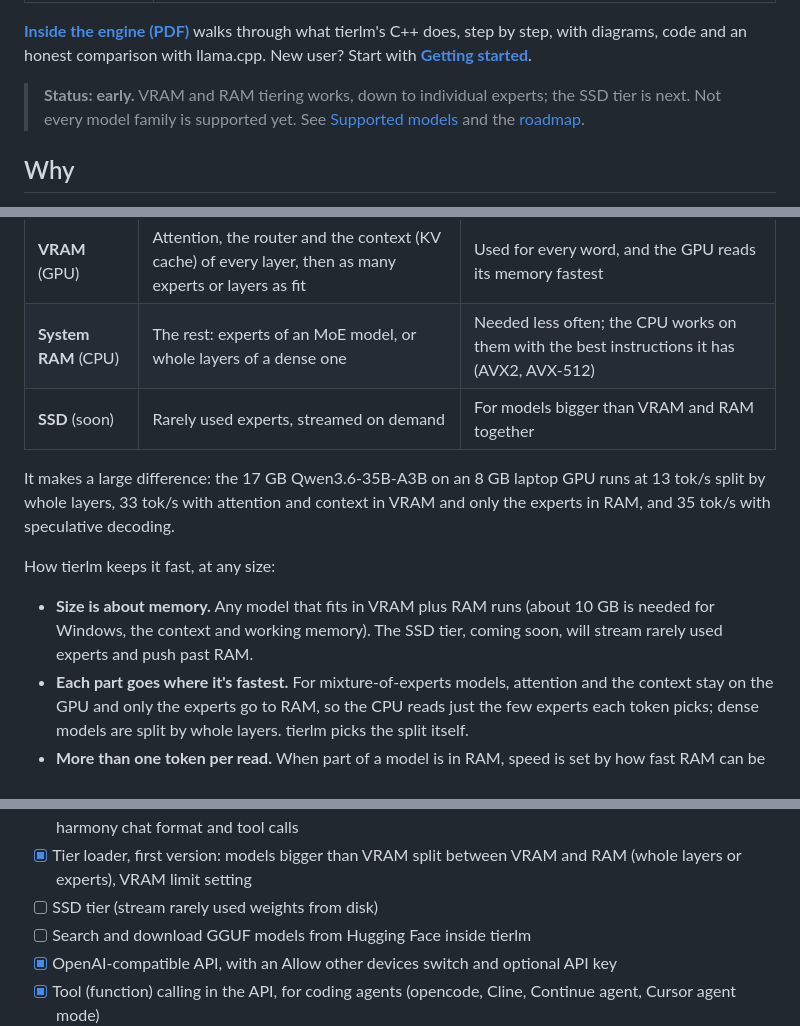
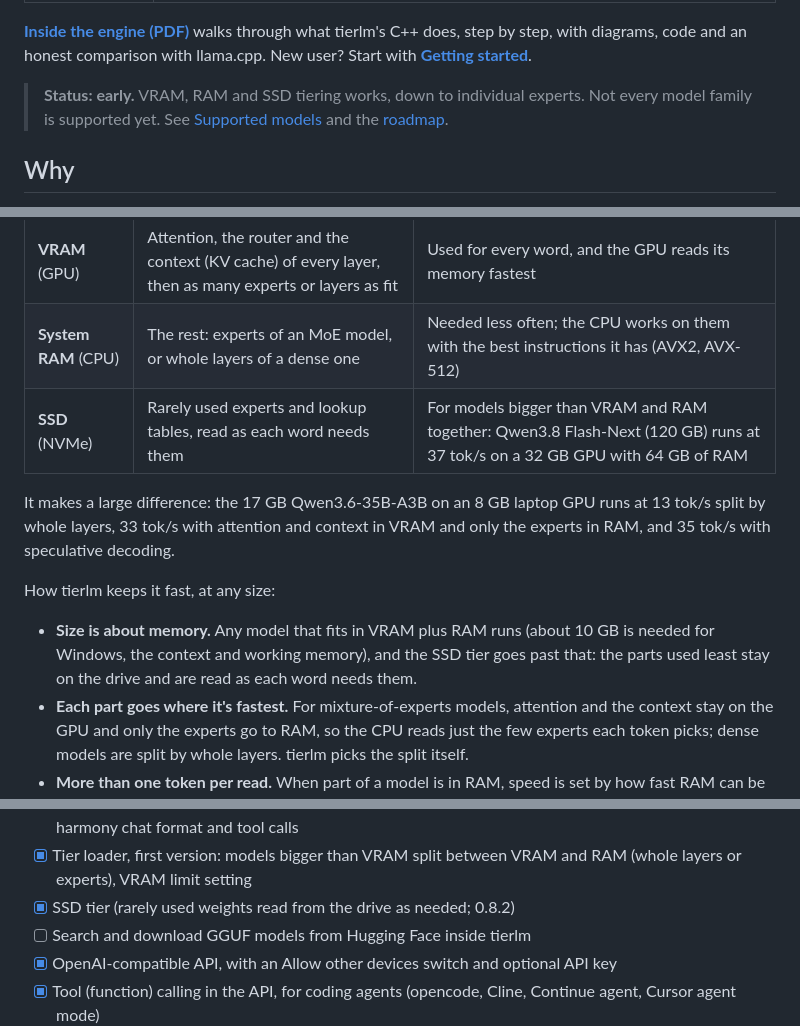
Before and after one commit to EHTi-Chad/tierlm, a Markdown page: README.md, 3 parts joined by grey strips. Rendered like a GitHub page.

Commit message:
README, FAQ: the SSD tier is here (0.8.2)

```diff
--- a/README.md
+++ b/README.md
@@ -30,7 +30,7 @@ serves your other apps.
 step, with diagrams, code and an honest comparison with llama.cpp. New user? Start with
 **[Getting started](docs/GETTING_STARTED.md)**.
 
-> **Status: early.** VRAM and RAM tiering works, down to individual experts; the SSD tier is next. Not every model
+> **Status: early.** VRAM, RAM and SSD tiering works, down to individual experts. Not every model
 > family is supported yet. See [Supported models](#supported-models) and the [roadmap](#roadmap).
 
 ## Why
@@ -46,7 +46,7 @@ fastest memory**, and that is what tierlm is built around (the tiering idea was
 |---|---|---|
 | **VRAM** (GPU) | Attention, the router and the context (KV cache) of every layer, then as many experts or layers as fit | Used for every word, and the GPU reads its memory fastest |
 | **System RAM** (CPU) | The rest: experts of an MoE model, or whole layers of a dense one | Needed less often; the CPU works on them with the best instructions it has (AVX2, AVX-512) |
-| **SSD** (soon) | Rarely used experts, streamed on demand | For models bigger than VRAM and RAM together |
+| **SSD** (NVMe) | Rarely used experts and lookup tables, read as each word needs them | For models bigger than VRAM and RAM together: Qwen3.8 Flash-Next (120 GB) runs at 37 tok/s on a 32 GB GPU with 64 GB of RAM |
 
 It makes a large difference: the 17 GB Qwen3.6-35B-A3B on an 8 GB laptop GPU runs at 13 tok/s split by whole layers,
 33 tok/s with attention and context in VRAM and only the experts in RAM, and 35 tok/s with speculative decoding.
@@ -54,7 +54,8 @@ It makes a large difference: the 17 GB Qwen3.6-35B-A3B on an 8 GB laptop GPU run
 How tierlm keeps it fast, at any size:
 
 - **Size is about memory.** Any model that fits in VRAM plus RAM runs (about 10 GB is needed for Windows, the
-  context and working memory). The SSD tier, coming soon, will stream rarely used experts and push past RAM.
+  context and working memory), and the SSD tier goes past that: the parts used least stay on the drive and are read
+  as each word needs them.
 - **Each part goes where it's fastest.** For mixture-of-experts models, attention and the context stay on the GPU and
   only the experts go to RAM, so the CPU reads just the few experts each token picks; dense models are split by whole
   layers. tierlm picks the split itself.
@@ -448,7 +449,7 @@ Details and options: [docs/TOOLS.md](docs/TOOLS.md).
 - [x] Qwen3-Next / Qwen3-Coder-Next (both GGUF layouts), verified against a NumPy reference
 - [x] gpt-oss: attention sinks, sliding-window layers, exact YaRN, MXFP4 experts with biases, OpenAI's harmony chat format and tool calls
 - [x] Tier loader, first version: models bigger than VRAM split between VRAM and RAM (whole layers or experts), VRAM limit setting
-- [ ] SSD tier (stream rarely used weights from disk)
+- [x] SSD tier (rarely used weights read from the drive as needed; 0.8.2)
 - [ ] Search and download GGUF models from Hugging Face inside tierlm
 - [x] OpenAI-compatible API, with an Allow other devices switch and optional API key
 - [x] Tool (function) calling in the API, for coding agents (opencode, Cline, Continue agent, Cursor agent mode)
```
Also changed, not shown: docs/FAQ.md (+2 -1 lines).
